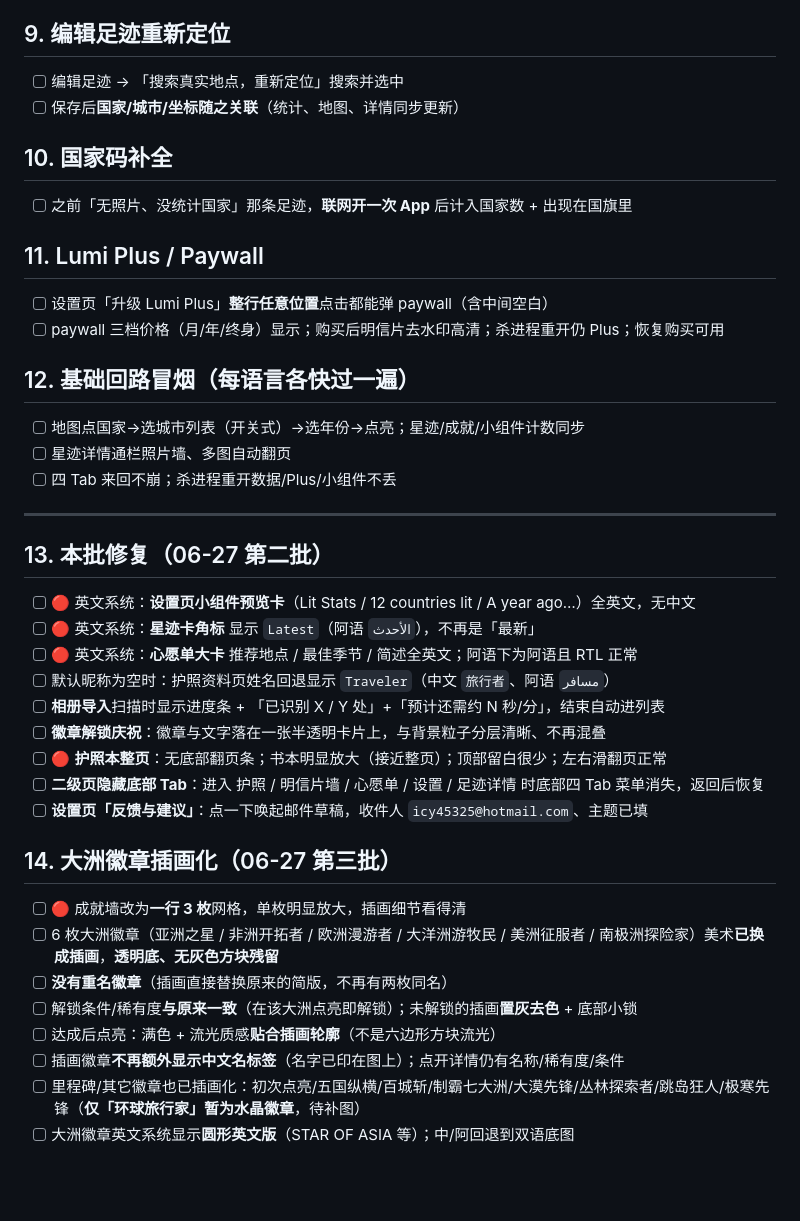
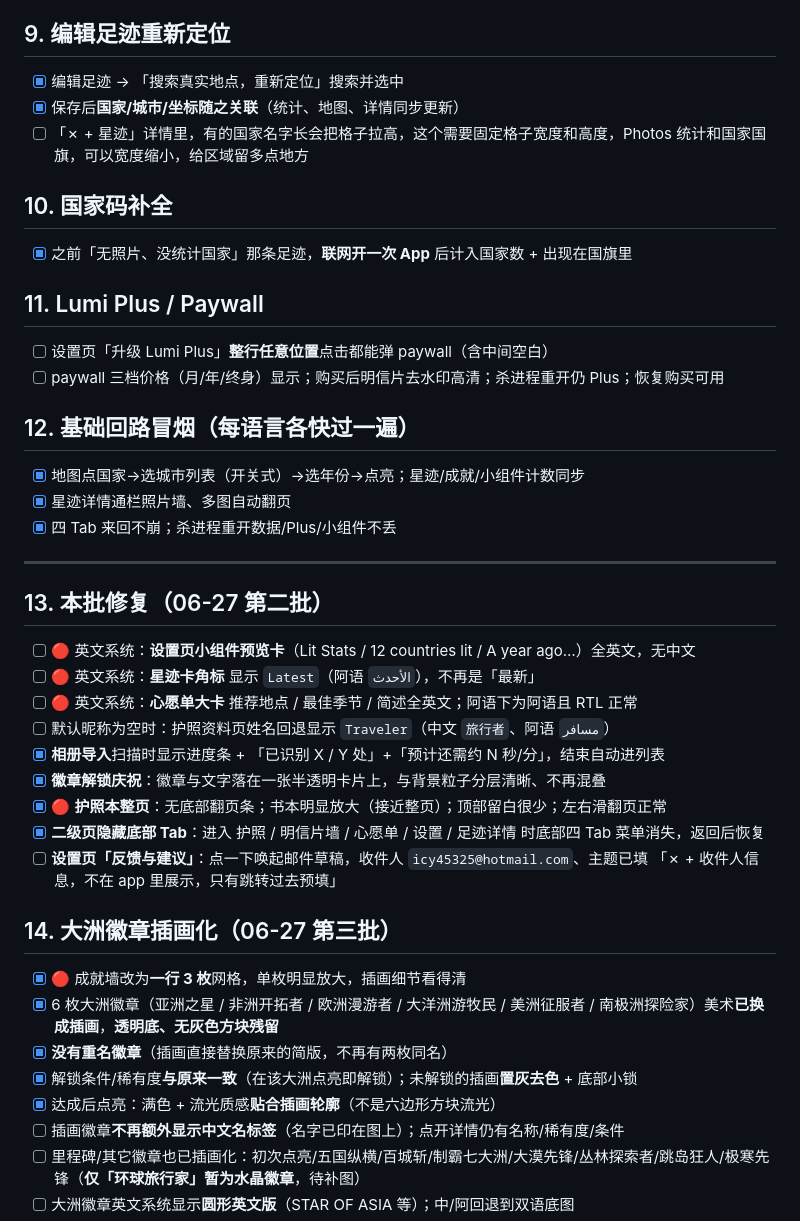
Before and after one commit to icy45325/mymap, a Markdown page: docs/ACCEPTANCE.md, the part around one of its changes. Drawn GitHub-style; blank space fills up the shorter version.

```diff
--- a/docs/ACCEPTANCE.md
+++ b/docs/ACCEPTANCE.md
@@ -64,19 +64,20 @@
 
 ## 9. 编辑足迹重新定位
-- [ ] 编辑足迹 → 「搜索真实地点，重新定位」搜索并选中
-- [ ] 保存后**国家/城市/坐标随之关联**（统计、地图、详情同步更新）
+- [x] 编辑足迹 → 「搜索真实地点，重新定位」搜索并选中
+- [x] 保存后**国家/城市/坐标随之关联**（统计、地图、详情同步更新）
+- [ ] 「✗ + 星迹」详情里，有的国家名字长会把格子拉高，这个需要固定格子宽度和高度，Photos 统计和国家国旗，可以宽度缩小，给区域留多点地方
 
 ## 10. 国家码补全
-- [ ] 之前「无照片、没统计国家」那条足迹，**联网开一次 App** 后计入国家数 + 出现在国旗里
+- [x] 之前「无照片、没统计国家」那条足迹，**联网开一次 App** 后计入国家数 + 出现在国旗里
 
 ## 11. Lumi Plus / Paywall
 - [ ] 设置页「升级 Lumi Plus」**整行任意位置**点击都能弹 paywall（含中间空白）
 - [ ] paywall 三档价格（月/年/终身）显示；购买后明信片去水印高清；杀进程重开仍 Plus；恢复购买可用
 
 ## 12. 基础回路冒烟（每语言各快过一遍）
-- [ ] 地图点国家→选城市列表（开关式）→选年份→点亮；星迹/成就/小组件计数同步
-- [ ] 星迹详情通栏照片墙、多图自动翻页
-- [ ] 四 Tab 来回不崩；杀进程重开数据/Plus/小组件不丢
+- [x] 地图点国家→选城市列表（开关式）→选年份→点亮；星迹/成就/小组件计数同步
+- [x] 星迹详情通栏照片墙、多图自动翻页
+- [x] 四 Tab 来回不崩；杀进程重开数据/Plus/小组件不丢
 
 ---
 
@@ -85,18 +86,18 @@
 - [ ] 🔴 英文系统：**星迹卡角标** 显示 `Latest`（阿语 `الأحدث`），不再是「最新」
 - [ ] 🔴 英文系统：**心愿单大卡** 推荐地点 / 最佳季节 / 简述全英文；阿语下为阿语且 RTL 正常
 - [ ] 默认昵称为空时：护照资料页姓名回退显示 `Traveler`（中文 `旅行者`、阿语 `مسافر`）
-- [ ] **相册导入**扫描时显示进度条 + 「已识别 X / Y 处」+「预计还需约 N 秒/分」，结束自动进列表
-- [ ] **徽章解锁庆祝**：徽章与文字落在一张半透明卡片上，与背景粒子分层清晰、不再混叠
-- [ ] 🔴 **护照本整页**：无底部翻页条；书本明显放大（接近整页）；顶部留白很少；左右滑翻页正常
-- [ ] **二级页隐藏底部 Tab**：进入 护照 / 明信片墙 / 心愿单 / 设置 / 足迹详情 时底部四 Tab 菜单消失，返回后恢复
-- [ ] **设置页「反馈与建议」**：点一下唤起邮件草稿，收件人 `icy45325@hotmail.com`、主题已填
+- [x] **相册导入**扫描时显示进度条 + 「已识别 X / Y 处」+「预计还需约 N 秒/分」，结束自动进列表
+- [x] **徽章解锁庆祝**：徽章与文字落在一张半透明卡片上，与背景粒子分层清晰、不再混叠
+- [x] 🔴 **护照本整页**：无底部翻页条；书本明显放大（接近整页）；顶部留白很少；左右滑翻页正常
+- [x] **二级页隐藏底部 Tab**：进入 护照 / 明信片墙 / 心愿单 / 设置 / 足迹详情 时底部四 Tab 菜单消失，返回后恢复
+- [ ] **设置页「反馈与建议」**：点一下唤起邮件草稿，收件人 `icy45325@hotmail.com`、主题已填 「✗ + 收件人信息，不在 app 里展示，只有跳转过去预填」
 
 ## 14. 大洲徽章插画化（06-27 第三批）
-- [ ] 🔴 成就墙改为**一行 3 枚**网格，单枚明显放大，插画细节看得清
-- [ ] 6 枚大洲徽章（亚洲之星 / 非洲开拓者 / 欧洲漫游者 / 大洋洲游牧民 / 美洲征服者 / 南极洲探险家）美术**已换成插画**，**透明底、无灰色方块残留**
-- [ ] **没有重名徽章**（插画直接替换原来的简版，不再有两枚同名）
-- [ ] 解锁条件/稀有度**与原来一致**（在该大洲点亮即解锁）；未解锁的插画**置灰去色** + 底部小锁
-- [ ] 达成后点亮：满色 + 流光质感**贴合插画轮廓**（不是六边形方块流光）
+- [x] 🔴 成就墙改为**一行 3 枚**网格，单枚明显放大，插画细节看得清
+- [x] 6 枚大洲徽章（亚洲之星 / 非洲开拓者 / 欧洲漫游者 / 大洋洲游牧民 / 美洲征服者 / 南极洲探险家）美术**已换成插画**，**透明底、无灰色方块残留**
+- [x] **没有重名徽章**（插画直接替换原来的简版，不再有两枚同名）
+- [x] 解锁条件/稀有度**与原来一致**（在该大洲点亮即解锁）；未解锁的插画**置灰去色** + 底部小锁
+- [x] 达成后点亮：满色 + 流光质感**贴合插画轮廓**（不是六边形方块流光）
 - [ ] 插画徽章**不再额外显示中文名标签**（名字已印在图上）；点开详情仍有名称/稀有度/条件
 - [ ] 里程碑/其它徽章也已插画化：初次点亮/五国纵横/百城斩/制霸七大洲/大漠先锋/丛林探索者/跳岛狂人/极寒先锋（**仅「环球旅行家」暂为水晶徽章**，待补图）
 - [ ] 大洲徽章英文系统显示**圆形英文版**（STAR OF ASIA 等）；中/阿回退到双语底图
```
Also changed, not shown: other parts of docs/ACCEPTANCE.md (+36 -36 lines).
